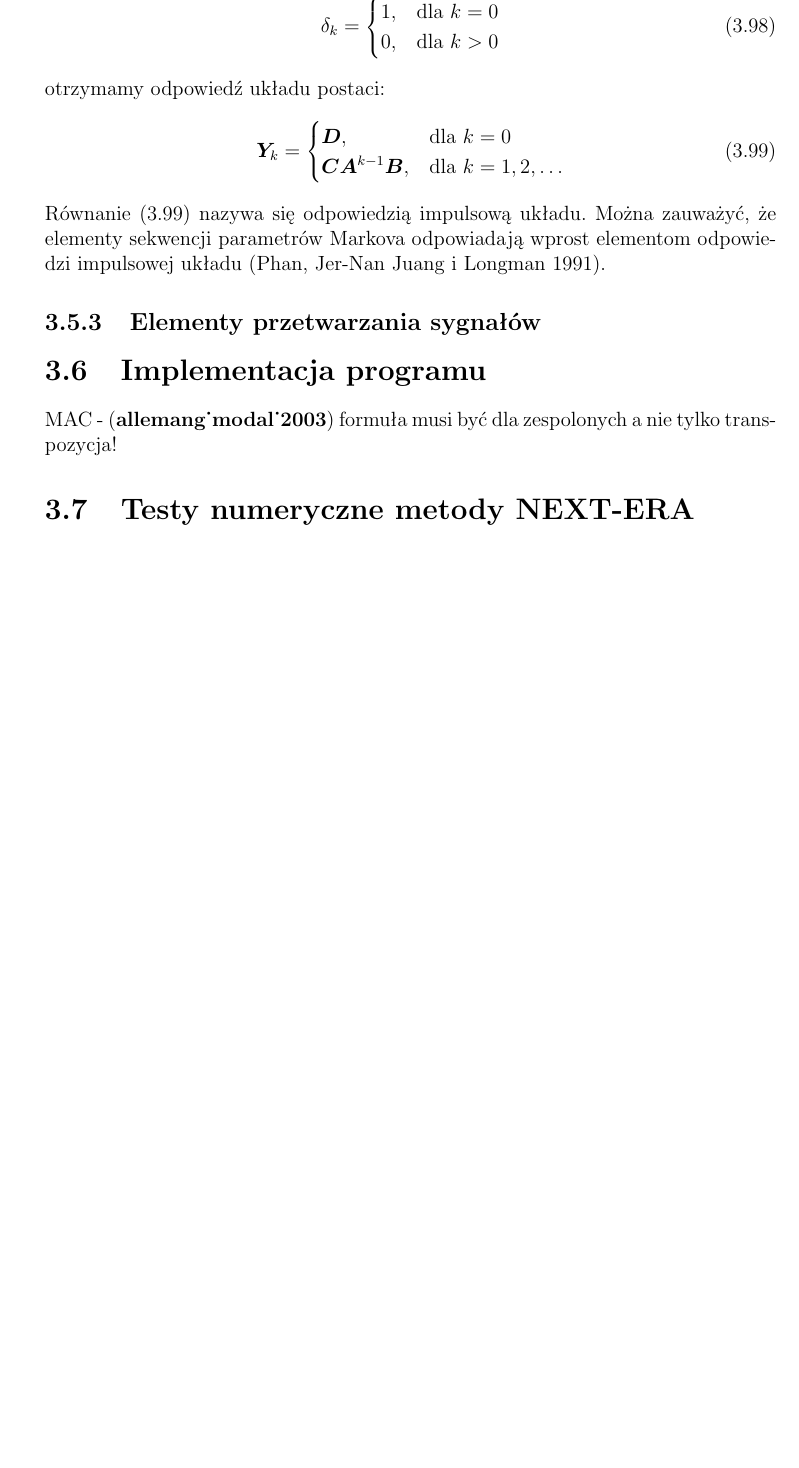
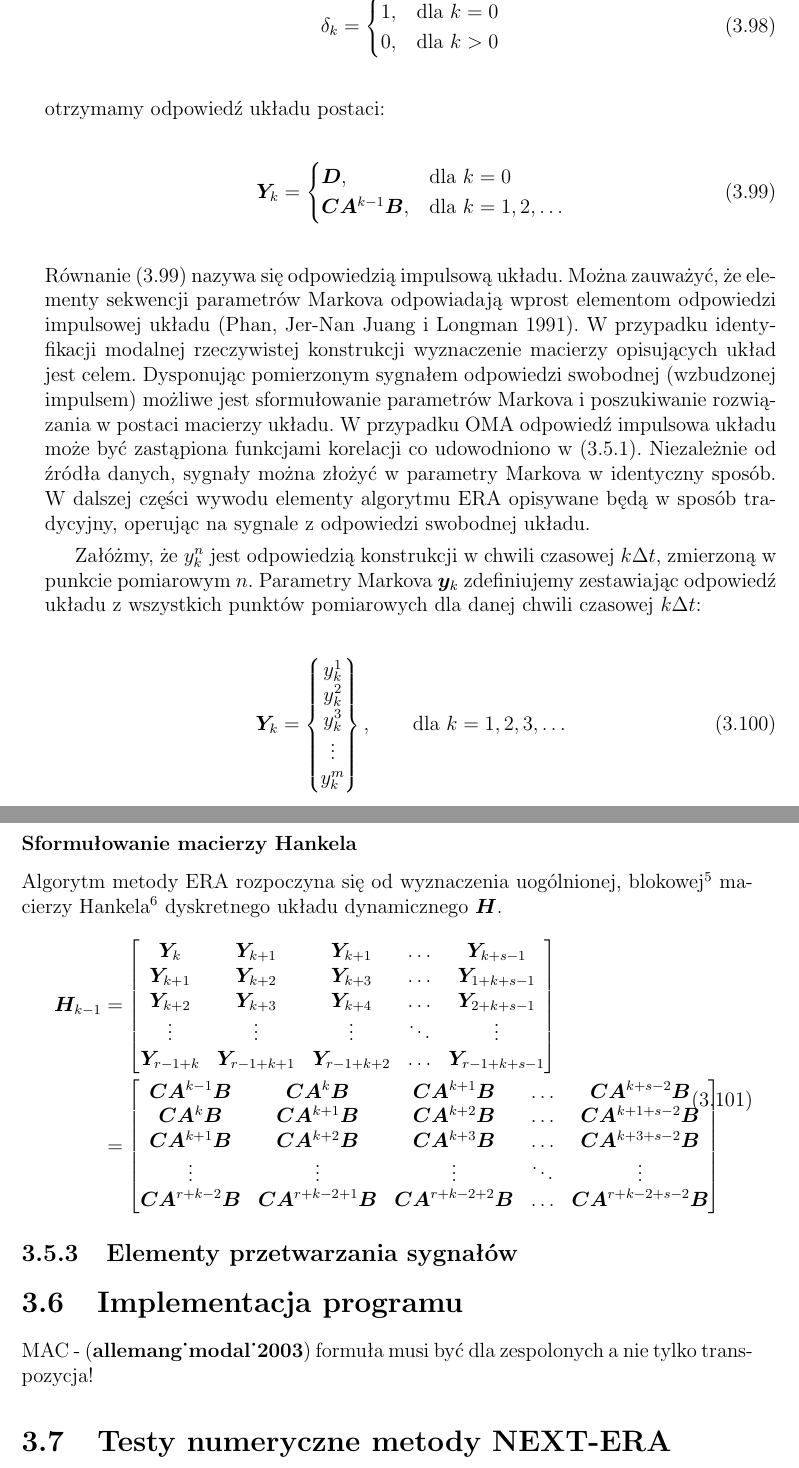
Before and after one commit to PrzemekKali/phd_kali, a LaTeX thesis (whole_thesis.tex, which reads chap_era.tex): part of page 38 of 48 before the commit and two parts of pages 38 and 39 of 49 after it, the two joined at a grey line, cut so that both start at the same text, the shorter picture padded with empty space. Compiled offline with pdfLaTeX.

Commit message:
Hankel matrix

```diff
--- a/chap_era.tex
+++ b/chap_era.tex
@@ -797,6 +797,40 @@ otrzymamy odpowiedź układu postaci:
 	\end{cases}
 \end{equation}
 Równanie (\ref{eq: impulseInputLTI}) nazywa się odpowiedzią impulsową układu. Można zauważyć, że elementy sekwencji parametrów Markova odpowiadają wprost elementom odpowiedzi impulsowej układu \parencite{Phan1991}.
+W przypadku identyfikacji modalnej rzeczywistej konstrukcji wyznaczenie macierzy opisujących układ jest celem. Dysponując pomierzonym sygnałem odpowiedzi swobodnej (wzbudzonej impulsem) możliwe jest sformułowanie parametrów Markova i poszukiwanie rozwiązania w postaci macierzy układu. W przypadku OMA odpowiedź impulsowa układu może być zastąpiona funkcjami korelacji co udowodniono w (\ref{sect: correlationFunction}).
+Niezależnie od źródła danych, sygnały można złożyć w parametry Markova w identyczny sposób. W dalszej części wywodu elementy algorytmu ERA opisywane będą w sposób tradycyjny, operując na sygnale z odpowiedzi swobodnej układu.
+
+Załóżmy, że $y_k^n$ jest odpowiedzią konstrukcji w chwili czasowej $k\Delta t$, zmierzoną w punkcie pomiarowym $n$. Parametry Markova $\vect{y}_k$ zdefiniujemy zestawiając odpowiedź układu z wszystkich punktów pomiarowych dla danej chwili czasowej $k\Delta t$:
+\begin{equation}
+	\vect{Y}_k = \begin{Bmatrix}
+		y_k^1 \\ y_k^2 \\ y_k^3 \\ \vdots \\ y_k^m
+	\end{Bmatrix},
+	\qquad \text{dla } k=1,2,3,\dots
+\end{equation}
+\subsubsection{Sformułowanie macierzy Hankela}
+Algorytm metody ERA rozpoczyna się od wyznaczenia uogólnionej, blokowej\footnote{Macierz blokową można opisać jako macierz złożoną z innych macierzy. Na przykład mając 4 macierze $N \times N$: $\vect{A}_1$, $\vect{A}_2$, $\vect{A}_3$, $\vect{A}_4$, można sformułować macierz $2N\times2N$ postaci $\vect{A}=\big[\begin{smallmatrix}
+		\vect{A}_1 & \vect{A}_2\\
+		\vect{A}_3 & \vect{A}_4
+	\end{smallmatrix}\big]$, która posiada dwa blokowe wiersze i dwie blokowe kolumny.}  macierzy Hankela\footnote{W ogólności macierzą Hankela nazywamy taką macierz $\vect{A}$ o wymiarach $r\times s$, że spełniona jest równość: $\vect{A_{r+1,s-1}}=\vect{A_{r-1,s+1}}$ } dyskretnego układu dynamicznego $\vect{H}$.
+\begin{equation}
+	\begin{split}
+	\vect{H}_{k-1}&=\begin{bmatrix}
+		\vect{Y}_k		&	\vect{Y}_{k+1} &   \vect{Y}_{k+1}	& \dots	& \vect{Y}_{k+s-1} \\
+		\vect{Y}_{k+1}	&	\vect{Y}_{k+2} &   \vect{Y}_{k+3}	& \dots	& \vect{Y}_{1+k+s-1} \\
+		\vect{Y}_{k+2}	&	\vect{Y}_{k+3} &   \vect{Y}_{k+4}	& \dots	& \vect{Y}_{2+k+s-1} \\
+		\vdots			&	\vdots			&	\vdots			& \ddots & \vdots\\
+		\vect{Y}_{r-1+k}	&	\vect{Y}_{r-1+k+1} &   \vect{Y}_{r-1+k+2}	& \dots	& \vect{Y}_{r-1+k+s-1}
+	\end{bmatrix} \\
+&= \begin{bmatrix}
+	\vect{C}\vect{A}^{k-1}\vect{B}	&	\vect{C}\vect{A}^{k}\vect{B} &   \vect{C}\vect{A}^{k+1}\vect{B}	& \dots	 & \vect{C}\vect{A}^{k+s-2}\vect{B} \\
+	\vect{C}\vect{A}^{k}\vect{B}	&	\vect{C}\vect{A}^{k+1}\vect{B} &   \vect{C}\vect{A}^{k+2}\vect{B}	& \dots	 & \vect{C}\vect{A}^{k+1+s-2}\vect{B} \\
+	\vect{C}\vect{A}^{k+1}\vect{B}	&	\vect{C}\vect{A}^{k+2}\vect{B} &   \vect{C}\vect{A}^{k+3}\vect{B}	& \dots	 & \vect{C}\vect{A}^{k+3+s-2}\vect{B} \\
+	\vdots							&	\vdots						   &   \vdots							& \ddots & \vdots\\
+	\vect{C}\vect{A}^{r+k-2}\vect{B}	&	\vect{C}\vect{A}^{r+k-2+1}\vect{B} &   \vect{C}\vect{A}^{r+k-2+2}\vect{B}	& \dots	 & \vect{C}\vect{A}^{r+k-2+s-2}\vect{B}
+\end{bmatrix}
+\end{split}
+\end{equation}
+
 
 
 
```
Also changed, not shown: whole_thesis.bbl, whole_thesis.pdf, chap_era.tex (2 more changed lines), 7 other files.
